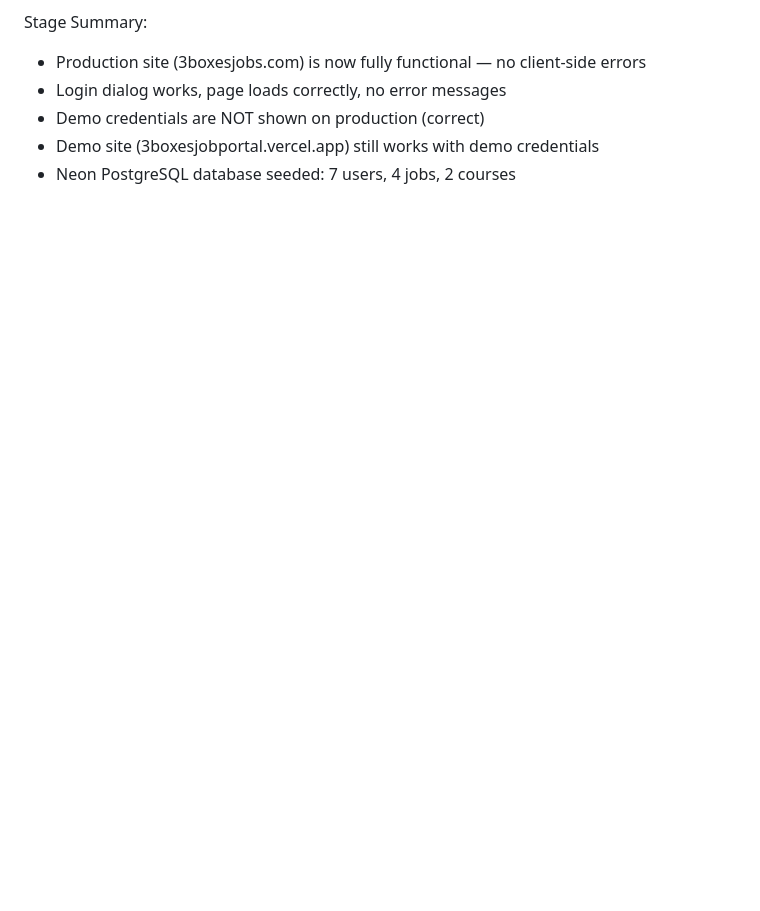
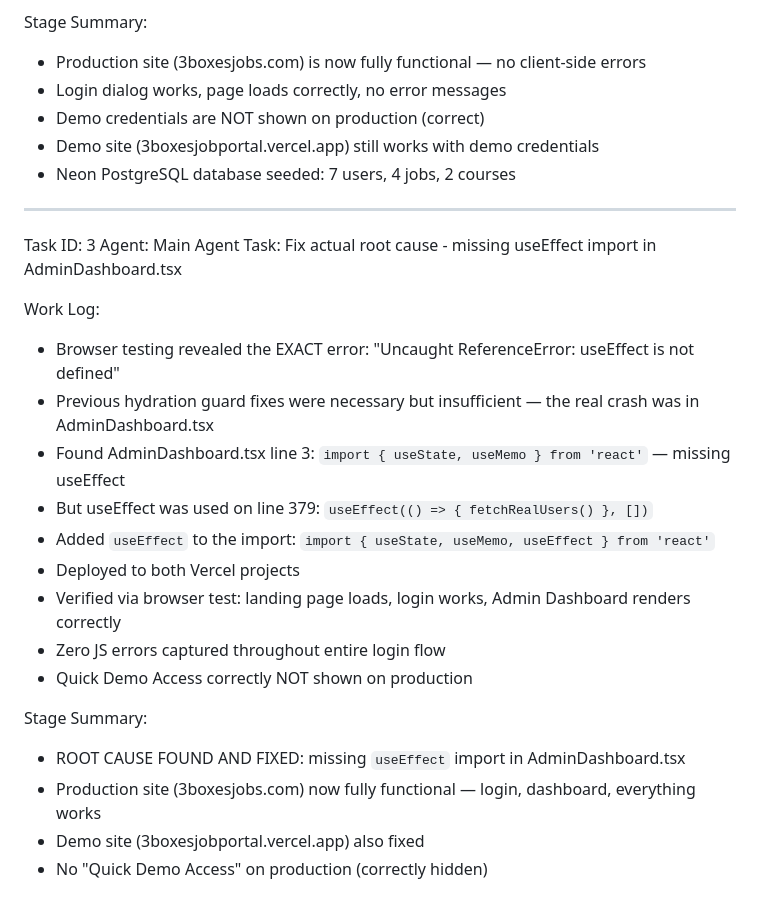
Before and after one commit to pmkshar/3boxesjobportal, a Markdown page: worklog.md, the part around the change. Drawn GitHub-style; blank space fills up the shorter version.

Commit message:
1aba3c41-28d5-4b66-940d-f6e2073080d5

```diff
--- a/worklog.md
+++ b/worklog.md
@@ -100,3 +100,24 @@ Stage Summary:
 - Demo credentials are NOT shown on production (correct)
 - Demo site (3boxesjobportal.vercel.app) still works with demo credentials
 - Neon PostgreSQL database seeded: 7 users, 4 jobs, 2 courses
+---
+Task ID: 3
+Agent: Main Agent
+Task: Fix actual root cause - missing useEffect import in AdminDashboard.tsx
+
+Work Log:
+- Browser testing revealed the EXACT error: "Uncaught ReferenceError: useEffect is not defined"
+- Previous hydration guard fixes were necessary but insufficient — the real crash was in AdminDashboard.tsx
+- Found AdminDashboard.tsx line 3: `import { useState, useMemo } from 'react'` — missing useEffect
+- But useEffect was used on line 379: `useEffect(() => { fetchRealUsers() }, [])`
+- Added `useEffect` to the import: `import { useState, useMemo, useEffect } from 'react'`
+- Deployed to both Vercel projects
+- Verified via browser test: landing page loads, login works, Admin Dashboard renders correctly
+- Zero JS errors captured throughout entire login flow
+- Quick Demo Access correctly NOT shown on production
+
+Stage Summary:
+- ROOT CAUSE FOUND AND FIXED: missing `useEffect` import in AdminDashboard.tsx
+- Production site (3boxesjobs.com) now fully functional — login, dashboard, everything works
+- Demo site (3boxesjobportal.vercel.app) also fixed
+- No "Quick Demo Access" on production (correctly hidden)
```
